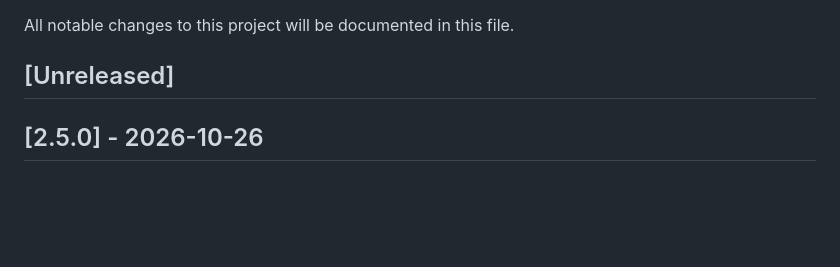
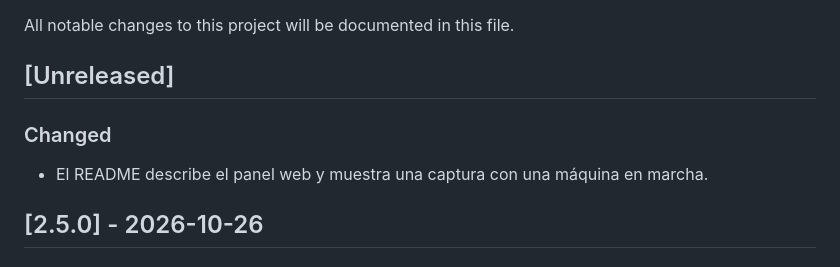
Before and after one commit to TiiZss/BreakingLab, a Markdown page: CHANGELOG.md, the part around the change. Drawn GitHub-style; blank space fills up the shorter version.

```diff
--- a/CHANGELOG.md
+++ b/CHANGELOG.md
@@ -3,6 +3,9 @@
 All notable changes to this project will be documented in this file.
 
 ## [Unreleased]
+
+### Changed
+- El README describe el panel web y muestra una captura con una máquina en marcha.
 
 ## [2.5.0] - 2026-10-26
 
```
Also changed, not shown: README.md (+26 -3 lines), assets/preview/web.png (added).
